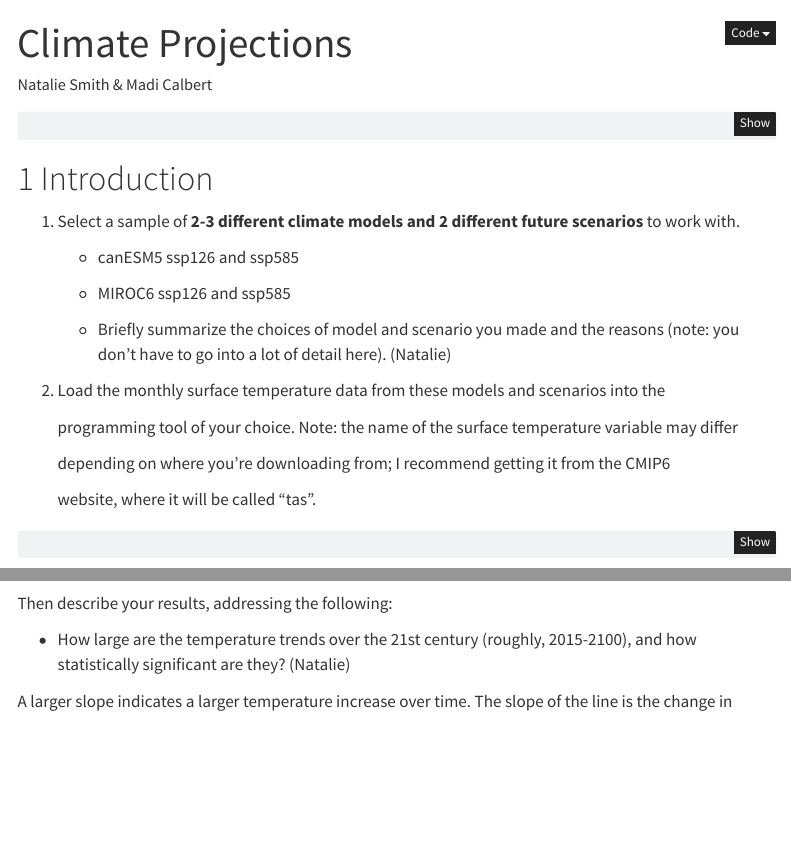
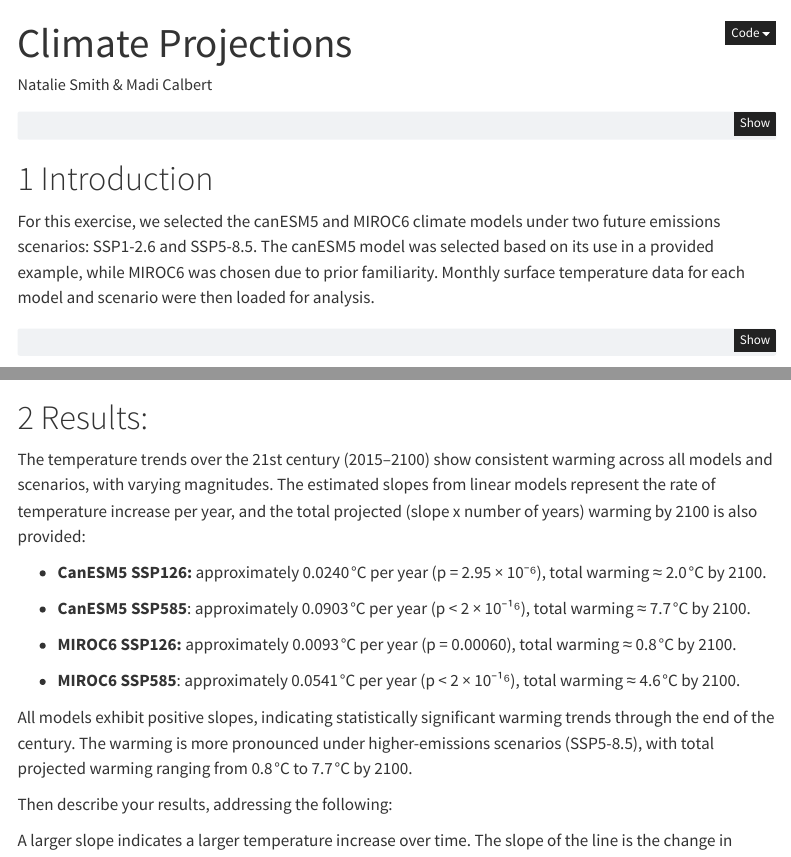
Before and after one commit to plantsmith/esm237_hw2, a Quarto document (hw2.qmd): the page in a window 1100 px wide, from its top, and a second part further down, joined at a grey line. Rendered offline with R 4.5, knitr and Pandoc in place of Quarto, with nearby package versions; some code elsewhere in the file could not run offline; menus at the side of the page are left out.

Commit message:
introduction

````diff
--- a/hw2.qmd
+++ b/hw2.qmd
@@ -35,21 +35,8 @@ library(here)
 ```
 
 # Introduction
-1.  Select a sample of **2-3 different climate models and 2 different future scenarios** to work with.
 
-    -   canESM5 ssp126 and ssp585
-
-    -   MIROC6 ssp126 and ssp585
-
-    -   Briefly summarize the choices of model and scenario you made and the reasons (note: you don’t have to go into a lot of detail here). (Natalie)
-
-2.  Load the monthly surface temperature data from these models and scenarios into the
-
-    programming tool of your choice. Note: the name of the surface temperature variable may differ
-
-    depending on where you’re downloading from; I recommend getting it from the CMIP6
-
-    website, where it will be called “tas”.
+For this exercise, we selected the canESM5 and MIROC6 climate models under two future emissions scenarios: SSP1-2.6 and SSP5-8.5. The canESM5 model was selected based on its use in a provided example, while MIROC6 was chosen due to prior familiarity. Monthly surface temperature data for each model and scenario were then loaded for analysis.
 
 ```{r}
 #| message: false
@@ -430,9 +417,21 @@ combined_plot <- (c126_plot + c585_plot + m126_plot + m585_plot) +
 combined_plot
 ```
 
+# Results:
+
+The temperature trends over the 21st century (2015–2100) show consistent warming across all models and scenarios, with varying magnitudes. The estimated slopes from linear models represent the rate of temperature increase per year, and the total projected (slope x number of years) warming by 2100 is also provided:
+
+-   **CanESM5 SSP126:** approximately 0.0240 °C per year (p = 2.95 × 10⁻⁶), total warming ≈ 2.0 °C by 2100.
+
+-   **CanESM5 SSP585**: approximately 0.0903 °C per year (p \< 2 × 10⁻¹⁶), total warming ≈ 7.7 °C by 2100.
+
+-   **MIROC6 SSP126:** approximately 0.0093 °C per year (p = 0.00060), total warming ≈ 0.8 °C by 2100.
+
+-   **MIROC6 SSP585**: approximately 0.0541 °C per year (p \< 2 × 10⁻¹⁶), total warming ≈ 4.6 °C by 2100.
+
+All models exhibit positive slopes, indicating statistically significant warming trends through the end of the century. The warming is more pronounced under higher-emissions scenarios (SSP5-8.5), with total projected warming ranging from 0.8 °C to 7.7 °C by 2100.
+
 Then describe your results, addressing the following:
-
--   How large are the temperature trends over the 21st century (roughly, 2015-2100), and how statistically significant are they? (Natalie)
 
 A larger slope indicates a larger temperature increase over time. The slope of the line is the change in temperature per year.
 
````
